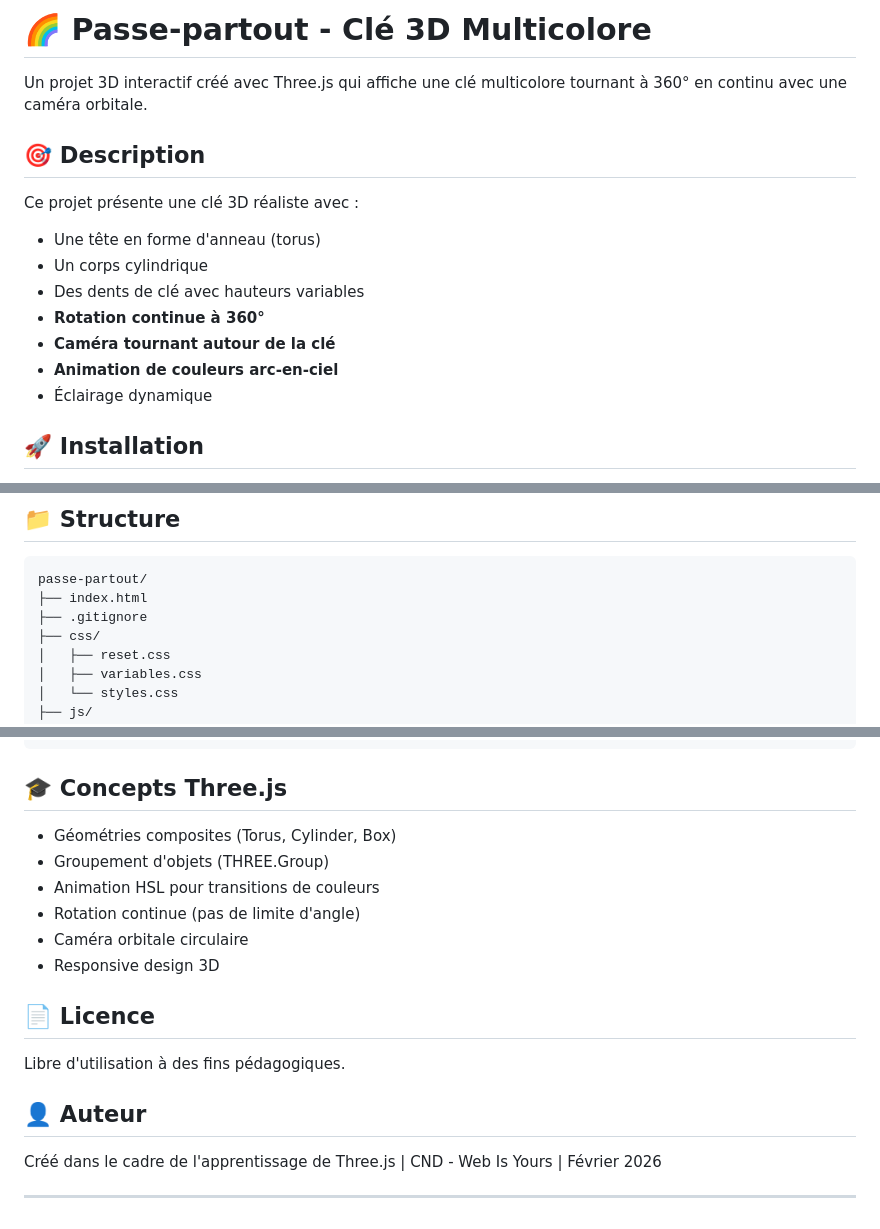
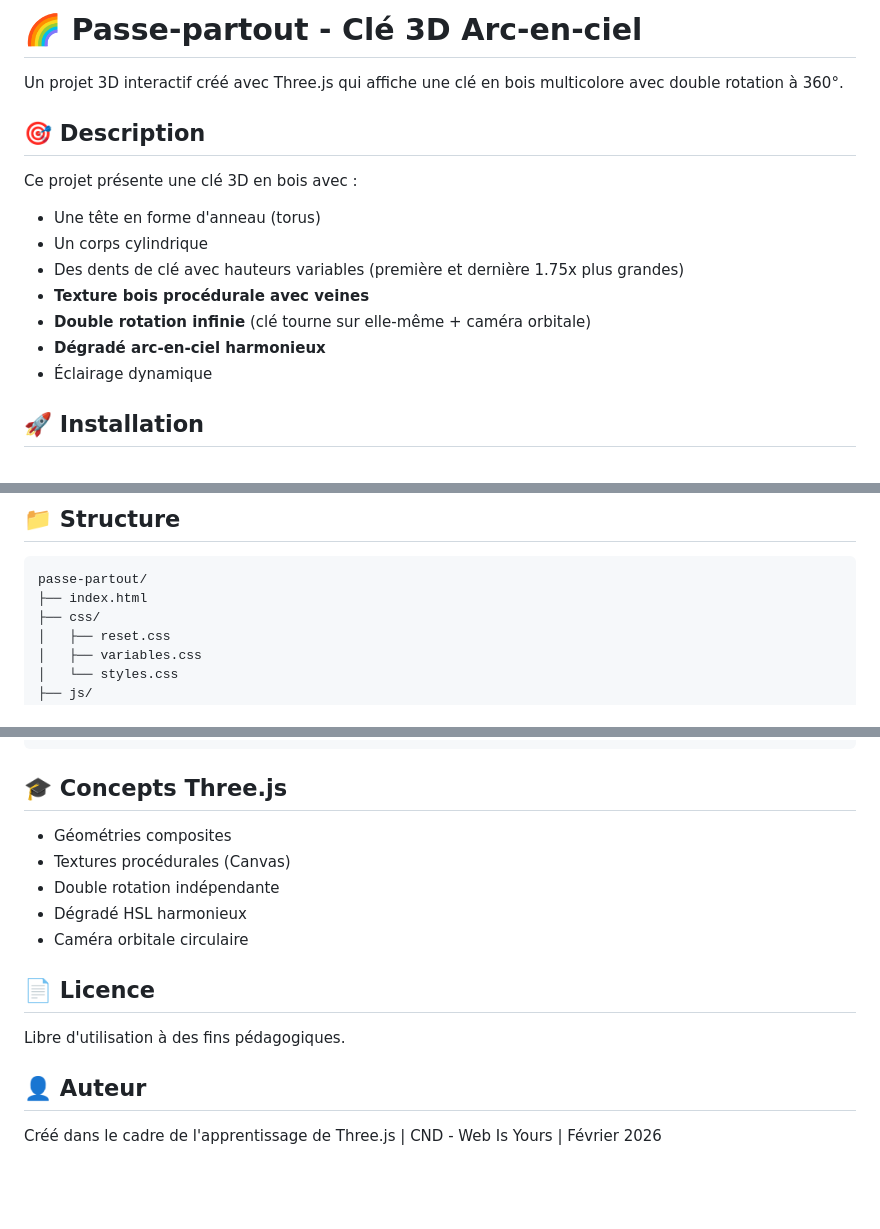
Before and after one commit to Poca23/Passe-partout3D, a Markdown page: README.md, 3 parts joined by grey strips. Rendered like a GitHub page; blank space fills up the shorter version.

````diff
--- a/README.md
+++ b/README.md
@@ -1,17 +1,17 @@
-# 🌈 Passe-partout - Clé 3D Multicolore
+# 🌈 Passe-partout - Clé 3D Arc-en-ciel
 
-Un projet 3D interactif créé avec Three.js qui affiche une clé multicolore tournant à 360° en continu avec une caméra orbitale.
+Un projet 3D interactif créé avec Three.js qui affiche une clé en bois multicolore avec double rotation à 360°.
 
 ## 🎯 Description
 
-Ce projet présente une clé 3D réaliste avec :
+Ce projet présente une clé 3D en bois avec :
 
 - Une tête en forme d'anneau (torus)
 - Un corps cylindrique
-- Des dents de clé avec hauteurs variables
-- **Rotation continue à 360°**
-- **Caméra tournant autour de la clé**
-- **Animation de couleurs arc-en-ciel**
+- Des dents de clé avec hauteurs variables (première et dernière 1.75x plus grandes)
+- **Texture bois procédurale avec veines**
+- **Double rotation infinie** (clé tourne sur elle-même + caméra orbitale)
+- **Dégradé arc-en-ciel harmonieux**
 - Éclairage dynamique
 
 ## 🚀 Installation
@@ -40,7 +40,6 @@ npx http-server
 ```
 passe-partout/
 ├── index.html
-├── .gitignore
 ├── css/
 │   ├── reset.css
 │   ├── variables.css
@@ -145,12 +130,11 @@ camera: { rotation: { radius: 4, height: 1 } }
 
 ## 🎓 Concepts Three.js
 
-- Géométries composites (Torus, Cylinder, Box)
-- Groupement d'objets (THREE.Group)
-- Animation HSL pour transitions de couleurs
-- Rotation continue (pas de limite d'angle)
+- Géométries composites
+- Textures procédurales (Canvas)
+- Double rotation indépendante
+- Dégradé HSL harmonieux
 - Caméra orbitale circulaire
-- Responsive design 3D
 
 ## 📄 Licence
 
@@ -159,5 +143,3 @@ Libre d'utilisation à des fins pédagogiques.
 ## 👤 Auteur
 
 Créé dans le cadre de l'apprentissage de Three.js | CND - Web Is Yours | Février 2026
-
----
````
Also changed, not shown: other parts of README.md (+23 -37 lines).
